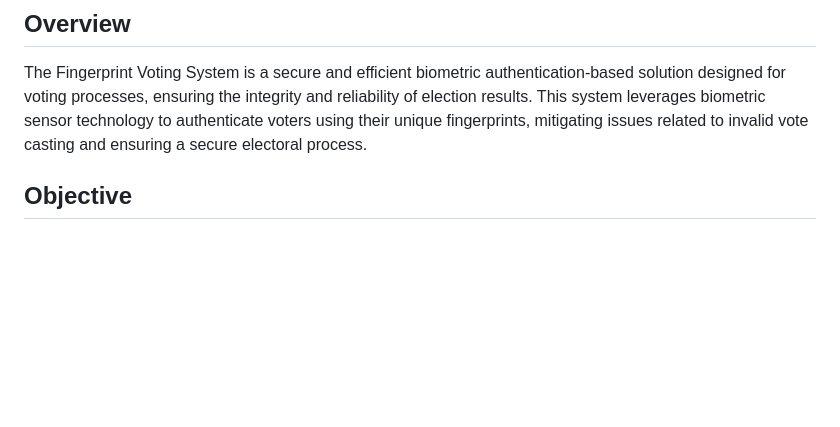
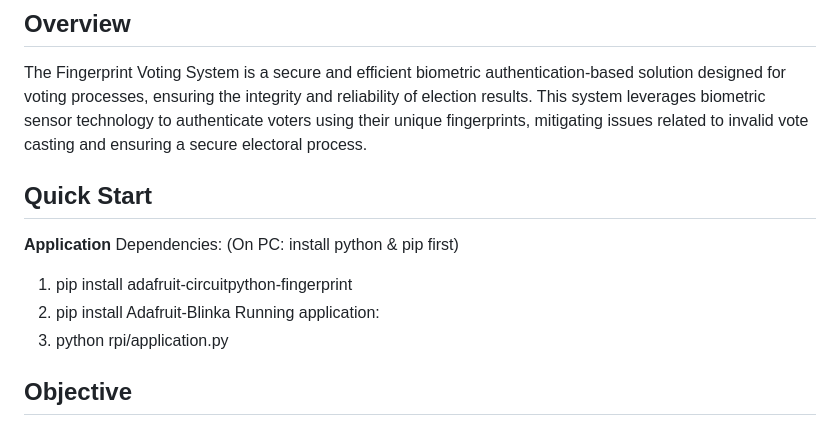
Before and after one commit to phamduylong/fp-voter, a Markdown page: README.md, the part around the change. Rendered like a GitHub page; blank space fills up the shorter version.

Commit message:
Add quick start section to readme
Added quick start section that contains dependencies and info on how to set up and run the application

```diff
--- a/README.md
+++ b/README.md
@@ -2,6 +2,15 @@
 
 ## Overview
 The Fingerprint Voting System is a secure and efficient biometric authentication-based solution designed for voting processes, ensuring the integrity and reliability of election results. This system leverages biometric sensor technology to authenticate voters using their unique fingerprints, mitigating issues related to invalid vote casting and ensuring a secure electoral process.
+
+## Quick Start
+**Application**
+Dependencies:
+  (On PC: install python & pip first)
+  1. pip install adafruit-circuitpython-fingerprint
+  2. pip install Adafruit-Blinka
+Running application:
+  1. python rpi/application.py
 
 ## Objective
 The primary objective of this project is to develop a robust fingerprint voting system that addresses the following goals:
```
